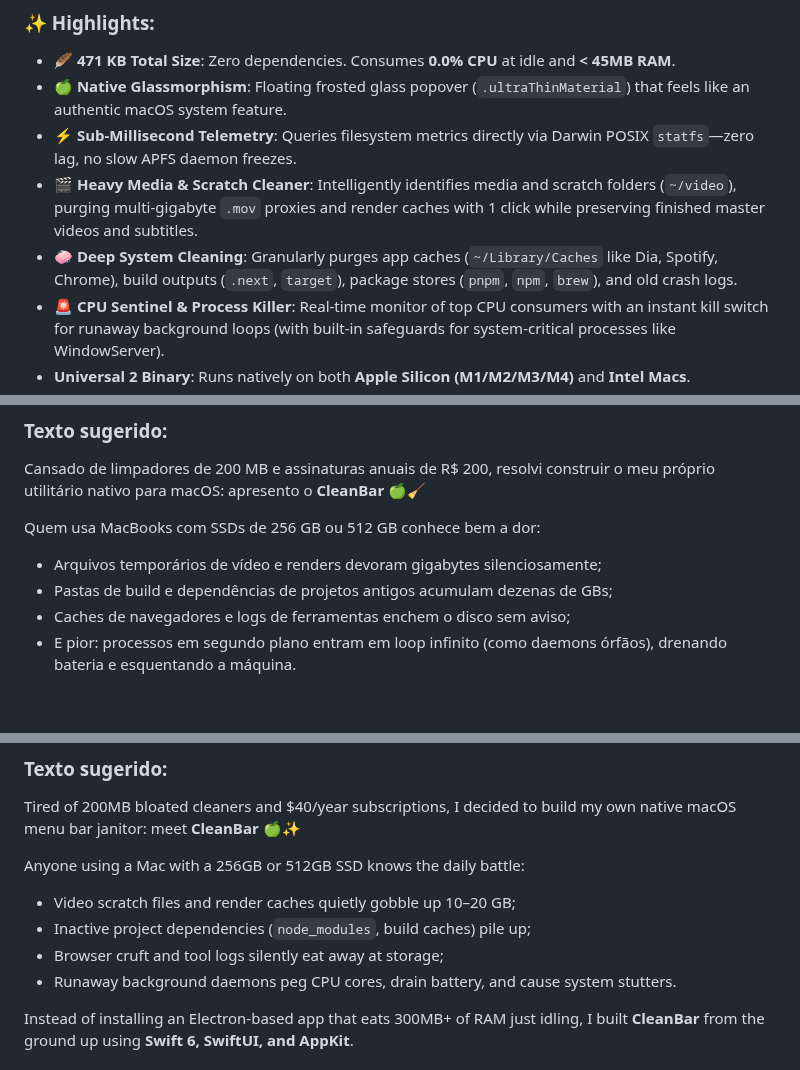
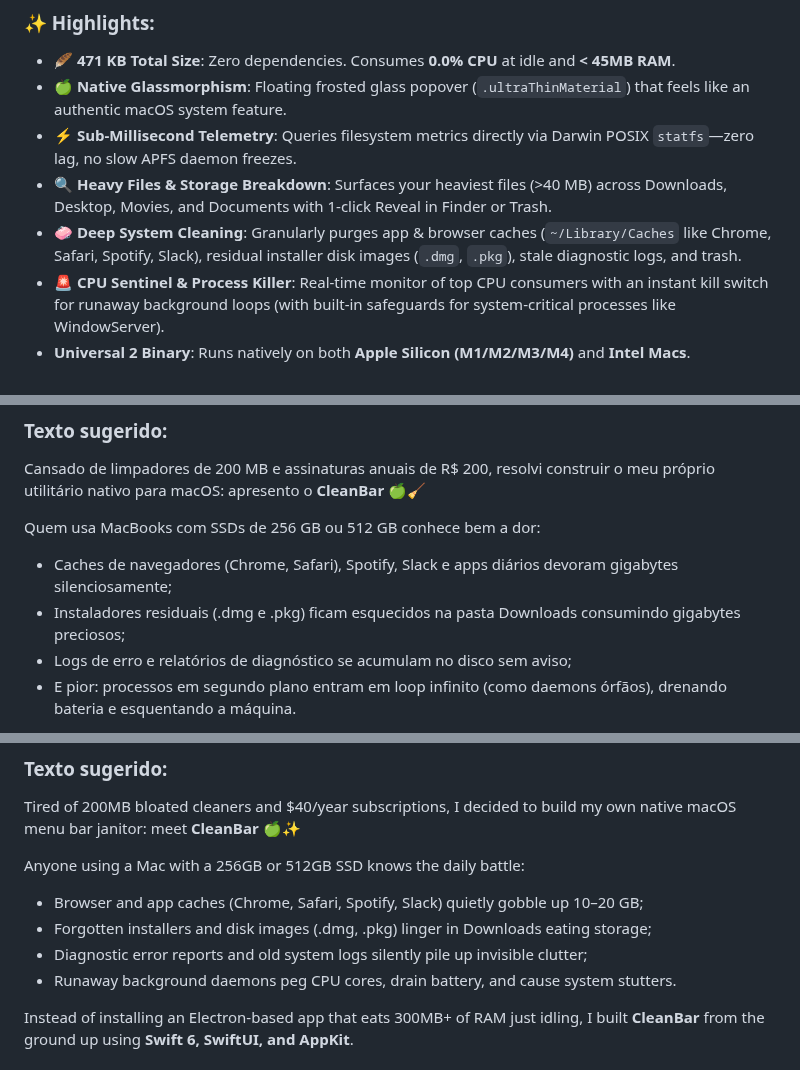
Before and after one commit to JulioJCLF/CleanBar, a Markdown page: POSTS_LAUNCH.md, 3 parts joined by grey strips. Rendered like a GitHub page; blank space fills up the shorter version.

```diff
--- a/POSTS_LAUNCH.md
+++ b/POSTS_LAUNCH.md
@@ -30,8 +30,8 @@ So I decided to build my own: **CleanBar** — an ultra-lightweight, zero-bloat
 - **🪶 471 KB Total Size**: Zero dependencies. Consumes **0.0% CPU** at idle and **< 45MB RAM**.
 - **🍏 Native Glassmorphism**: Floating frosted glass popover (`.ultraThinMaterial`) that feels like an authentic macOS system feature.
 - **⚡ Sub-Millisecond Telemetry**: Queries filesystem metrics directly via Darwin POSIX `statfs`—zero lag, no slow APFS daemon freezes.
-- **🎬 Heavy Media & Scratch Cleaner**: Intelligently identifies media and scratch folders (`~/video`), purging multi-gigabyte `.mov` proxies and render caches with 1 click while preserving finished master videos and subtitles.
-- **🧼 Deep System Cleaning**: Granularly purges app caches (`~/Library/Caches` like Dia, Spotify, Chrome), build outputs (`.next`, `target`), package stores (`pnpm`, `npm`, `brew`), and old crash logs.
+- **🔍 Heavy Files & Storage Breakdown**: Surfaces your heaviest files (>40 MB) across Downloads, Desktop, Movies, and Documents with 1-click Reveal in Finder or Trash.
+- **🧼 Deep System Cleaning**: Granularly purges app & browser caches (`~/Library/Caches` like Chrome, Safari, Spotify, Slack), residual installer disk images (`.dmg`, `.pkg`), stale diagnostic logs, and trash.
 - **🚨 CPU Sentinel & Process Killer**: Real-time monitor of top CPU consumers with an instant kill switch for runaway background loops (with built-in safeguards for system-critical processes like WindowServer).
 - **Universal 2 Binary**: Runs natively on both **Apple Silicon (M1/M2/M3/M4)** and **Intel Macs**.
 - **🔒 100% Private & Offline**: No analytics, no accounts, no tracking.
@@ -52,9 +52,9 @@ I'd love to hear your feedback, feature requests, or bugs! If you find it helpfu
 Cansado de limpadores de 200 MB e assinaturas anuais de R$ 200, resolvi construir o meu próprio utilitário nativo para macOS: apresento o **CleanBar** 🍏🧹
 
 Quem usa MacBooks com SSDs de 256 GB ou 512 GB conhece bem a dor:
-- Arquivos temporários de vídeo e renders devoram gigabytes silenciosamente;
-- Pastas de build e dependências de projetos antigos acumulam dezenas de GBs;
-- Caches de navegadores e logs de ferramentas enchem o disco sem aviso;
+- Caches de navegadores (Chrome, Safari), Spotify, Slack e apps diários devoram gigabytes silenciosamente;
+- Instaladores residuais (.dmg e .pkg) ficam esquecidos na pasta Downloads consumindo gigabytes preciosos;
+- Logs de erro e relatórios de diagnóstico se acumulam no disco sem aviso;
 - E pior: processos em segundo plano entram em loop infinito (como daemons órfãos), drenando bateria e esquentando a máquina.
 
 Para resolver isso de forma elegante e sem sobrecarregar o Mac, desenvolvi o **CleanBar** — um aplicativo para a barra de menus 100% nativo construído com **Swift 6, SwiftUI e AppKit**.
@@ -87,9 +87,9 @@ Feedbacks e sugestões são super bem-vindos! Se curtir, deixa uma ⭐ no reposi
 Tired of 200MB bloated cleaners and $40/year subscriptions, I decided to build my own native macOS menu bar janitor: meet **CleanBar** 🍏✨
 
 Anyone using a Mac with a 256GB or 512GB SSD knows the daily battle:
-- Video scratch files and render caches quietly gobble up 10–20 GB;
-- Inactive project dependencies (`node_modules`, build caches) pile up;
-- Browser cruft and tool logs silently eat away at storage;
+- Browser and app caches (Chrome, Safari, Spotify, Slack) quietly gobble up 10–20 GB;
+- Forgotten installers and disk images (.dmg, .pkg) linger in Downloads eating storage;
+- Diagnostic error reports and old system logs silently pile up invisible clutter;
 - Runaway background daemons peg CPU cores, drain battery, and cause system stutters.
 
 Instead of installing an Electron-based app that eats 300MB+ of RAM just idling, I built **CleanBar** from the ground up using **Swift 6, SwiftUI, and AppKit**.
```
Also changed, not shown: other parts of POSTS_LAUNCH.md (+2 -2 lines), README.md (+12 -12 lines), assets/cleanbar-dashboard.png, assets/cleanbar-deepclean.png, assets/cleanbar-demo.gif, 12 other files.
